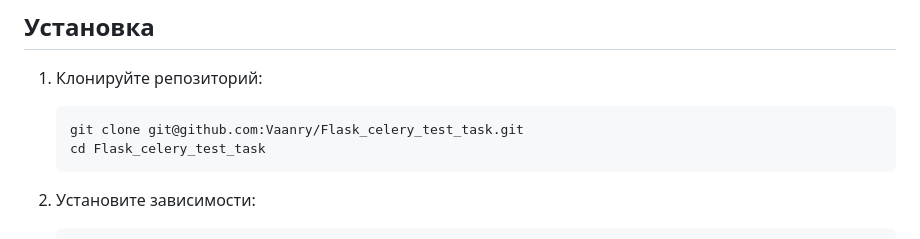
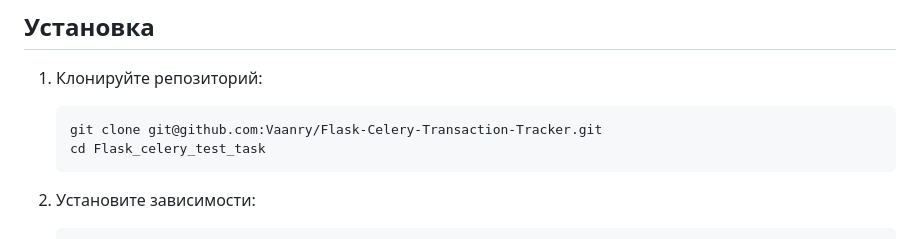
Before and after one commit to Vaanry/Flask-Celery-Transaction-Tracker, a Markdown page: README.md, the part around the change. GitHub-like rendering.

````diff
--- a/README.md
+++ b/README.md
@@ -24,7 +24,7 @@ Flask-Celery Transaction Tracker — это приложение для отсл
 
 1. Клонируйте репозиторий:
     ```bash
-    git clone git@github.com:Vaanry/Flask_celery_test_task.git
+    git clone git@github.com:Vaanry/Flask-Celery-Transaction-Tracker.git
     cd Flask_celery_test_task
     ```
 
````
